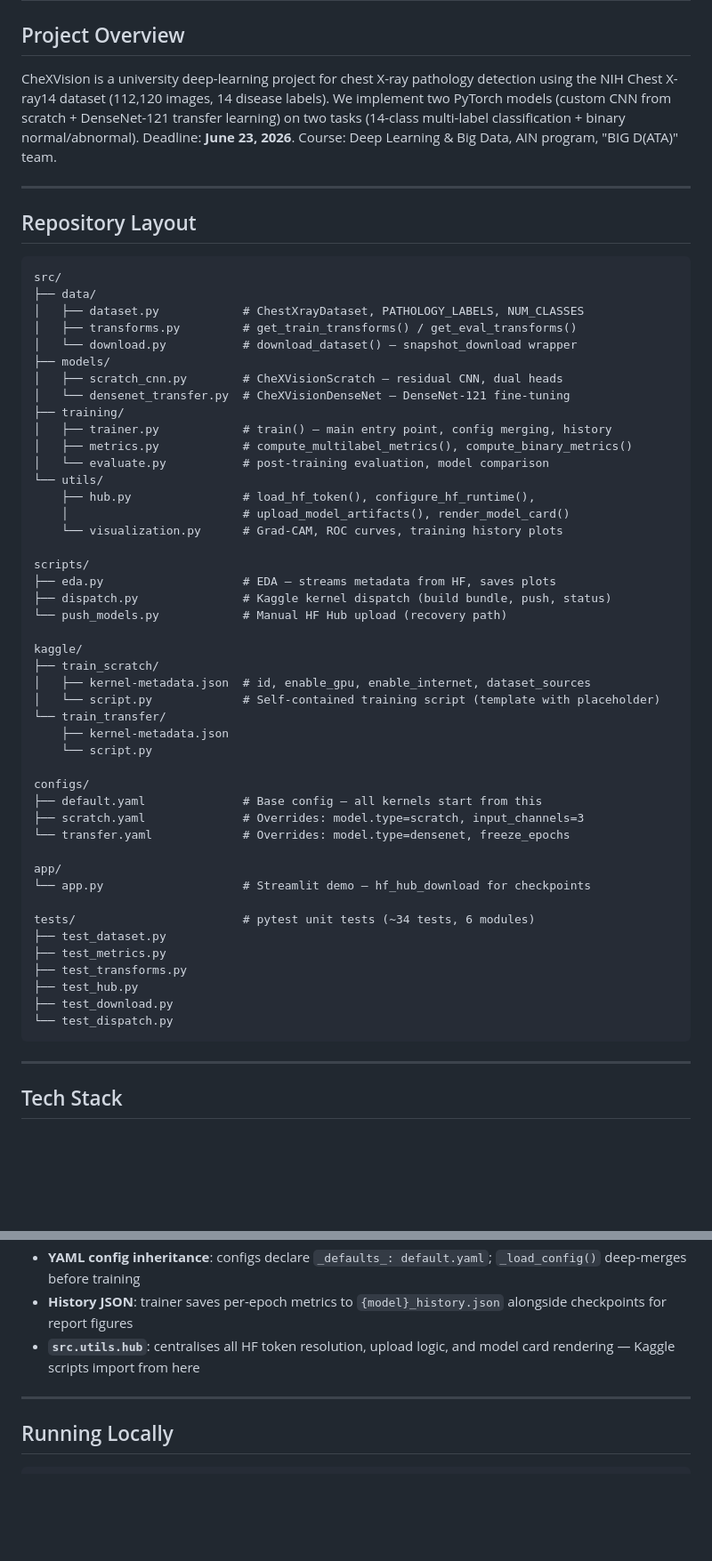
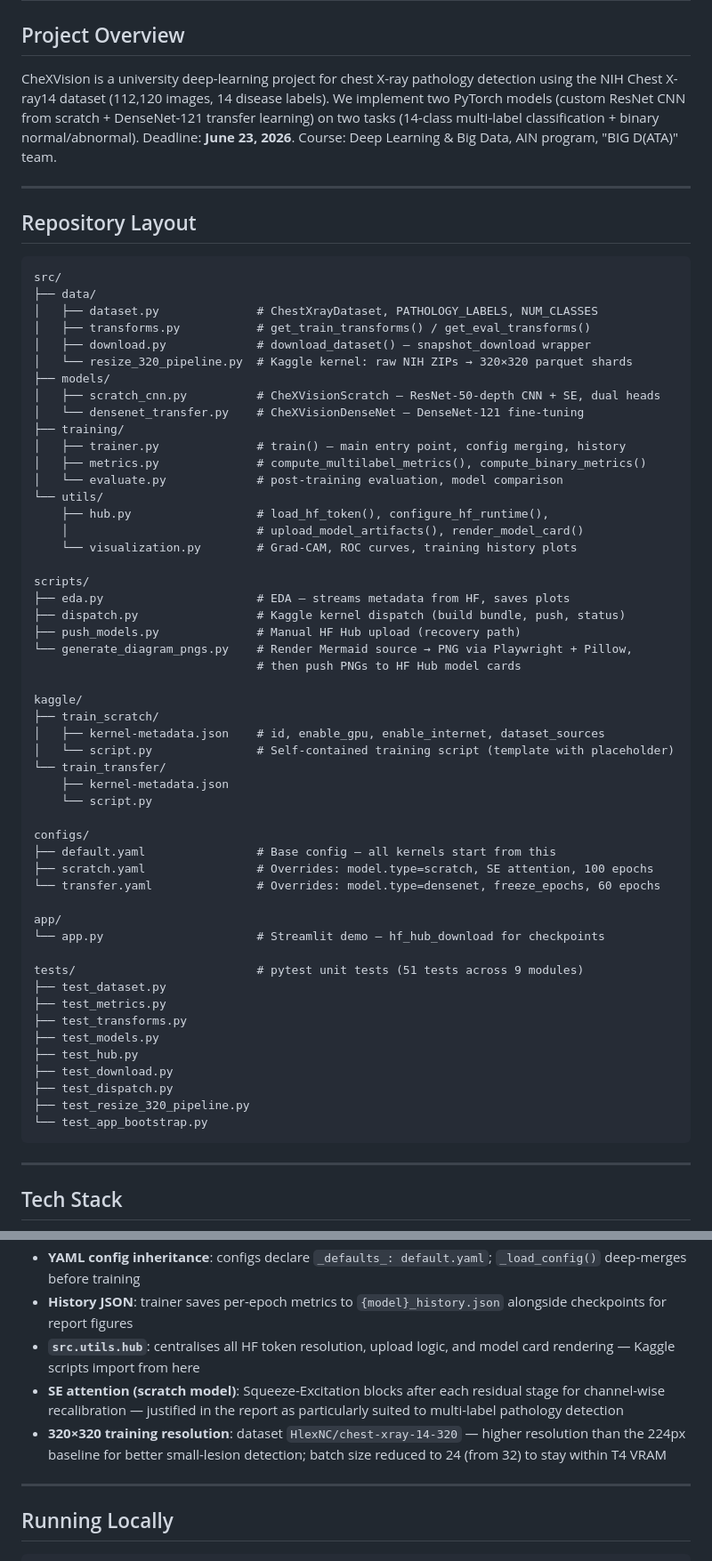
Before and after one commit to arudaev/chexvision, a Markdown page: CLAUDE.md, 2 parts joined by grey strips. Shown at 89% size. GitHub-like rendering; blank space fills up the shorter version.

````diff
--- a/CLAUDE.md
+++ b/CLAUDE.md
@@ -2,7 +2,7 @@
 
 ## Project Overview
 
-CheXVision is a university deep-learning project for chest X-ray pathology detection using the NIH Chest X-ray14 dataset (112,120 images, 14 disease labels). We implement two PyTorch models (custom CNN from scratch + DenseNet-121 transfer learning) on two tasks (14-class multi-label classification + binary normal/abnormal). Deadline: **June 23, 2026**. Course: Deep Learning & Big Data, AIN program, "BIG D(ATA)" team.
+CheXVision is a university deep-learning project for chest X-ray pathology detection using the NIH Chest X-ray14 dataset (112,120 images, 14 disease labels). We implement two PyTorch models (custom ResNet CNN from scratch + DenseNet-121 transfer learning) on two tasks (14-class multi-label classification + binary normal/abnormal). Deadline: **June 23, 2026**. Course: Deep Learning & Big Data, AIN program, "BIG D(ATA)" team.
 
 ---
 
@@ -11,49 +11,55 @@ CheXVision is a university deep-learning project for chest X-ray pathology detec
 ```
 src/
 ├── data/
-│   ├── dataset.py            # ChestXrayDataset, PATHOLOGY_LABELS, NUM_CLASSES
-│   ├── transforms.py         # get_train_transforms() / get_eval_transforms()
-│   └── download.py           # download_dataset() — snapshot_download wrapper
+│   ├── dataset.py              # ChestXrayDataset, PATHOLOGY_LABELS, NUM_CLASSES
+│   ├── transforms.py           # get_train_transforms() / get_eval_transforms()
+│   ├── download.py             # download_dataset() — snapshot_download wrapper
+│   └── resize_320_pipeline.py  # Kaggle kernel: raw NIH ZIPs → 320×320 parquet shards
 ├── models/
-│   ├── scratch_cnn.py        # CheXVisionScratch — residual CNN, dual heads
-│   └── densenet_transfer.py  # CheXVisionDenseNet — DenseNet-121 fine-tuning
+│   ├── scratch_cnn.py          # CheXVisionScratch — ResNet-50-depth CNN + SE, dual heads
+│   └── densenet_transfer.py    # CheXVisionDenseNet — DenseNet-121 fine-tuning
 ├── training/
-│   ├── trainer.py            # train() — main entry point, config merging, history
-│   ├── metrics.py            # compute_multilabel_metrics(), compute_binary_metrics()
-│   └── evaluate.py           # post-training evaluation, model comparison
+│   ├── trainer.py              # train() — main entry point, config merging, history
+│   ├── metrics.py              # compute_multilabel_metrics(), compute_binary_metrics()
+│   └── evaluate.py             # post-training evaluation, model comparison
 └── utils/
-    ├── hub.py                # load_hf_token(), configure_hf_runtime(),
-    │                         # upload_model_artifacts(), render_model_card()
-    └── visualization.py      # Grad-CAM, ROC curves, training history plots
+    ├── hub.py                  # load_hf_token(), configure_hf_runtime(),
+    │                           # upload_model_artifacts(), render_model_card()
+    └── visualization.py        # Grad-CAM, ROC curves, training history plots
 
 scripts/
-├── eda.py                    # EDA — streams metadata from HF, saves plots
-├── dispatch.py               # Kaggle kernel dispatch (build bundle, push, status)
-└── push_models.py            # Manual HF Hub upload (recovery path)
+├── eda.py                      # EDA — streams metadata from HF, saves plots
+├── dispatch.py                 # Kaggle kernel dispatch (build bundle, push, status)
+├── push_models.py              # Manual HF Hub upload (recovery path)
+└── generate_diagram_pngs.py    # Render Mermaid source → PNG via Playwright + Pillow,
+                                # then push PNGs to HF Hub model cards
 
 kaggle/
 ├── train_scratch/
-│   ├── kernel-metadata.json  # id, enable_gpu, enable_internet, dataset_sources
-│   └── script.py             # Self-contained training script (template with placeholder)
+│   ├── kernel-metadata.json    # id, enable_gpu, enable_internet, dataset_sources
+│   └── script.py               # Self-contained training script (template with placeholder)
 └── train_transfer/
     ├── kernel-metadata.json
     └── script.py
 
 configs/
-├── default.yaml              # Base config — all kernels start from this
-├── scratch.yaml              # Overrides: model.type=scratch, input_channels=3
-└── transfer.yaml             # Overrides: model.type=densenet, freeze_epochs
+├── default.yaml                # Base config — all kernels start from this
+├── scratch.yaml                # Overrides: model.type=scratch, SE attention, 100 epochs
+└── transfer.yaml               # Overrides: model.type=densenet, freeze_epochs, 60 epochs
 
 app/
-└── app.py                    # Streamlit demo — hf_hub_download for checkpoints
+└── app.py                      # Streamlit demo — hf_hub_download for checkpoints
 
-tests/                        # pytest unit tests (~34 tests, 6 modules)
+tests/                          # pytest unit tests (51 tests across 9 modules)
 ├── test_dataset.py
 ├── test_metrics.py
 ├── test_transforms.py
+├── test_models.py
 ├── test_hub.py
 ├── test_download.py
-└── test_dispatch.py
+├── test_dispatch.py
+├── test_resize_320_pipeline.py
+└── test_app_bootstrap.py
 ```
 
 ---
@@ -91,6 +97,8 @@ tests/                        # pytest unit tests (~34 tests, 6 modules)
 - **YAML config inheritance**: configs declare `_defaults_: default.yaml`; `_load_config()` deep-merges before training
 - **History JSON**: trainer saves per-epoch metrics to `{model}_history.json` alongside checkpoints for report figures
 - **`src.utils.hub`**: centralises all HF token resolution, upload logic, and model card rendering — Kaggle scripts import from here
+- **SE attention (scratch model)**: Squeeze-Excitation blocks after each residual stage for channel-wise recalibration — justified in the report as particularly suited to multi-label pathology detection
+- **320×320 training resolution**: dataset `HlexNC/chest-xray-14-320` — higher resolution than the 224px baseline for better small-lesion detection; batch size reduced to 24 (from 32) to stay within T4 VRAM
 
 ---
 
````
Also changed, not shown: other parts of CLAUDE.md (+15 -7 lines), README.md (+100 -59 lines).
